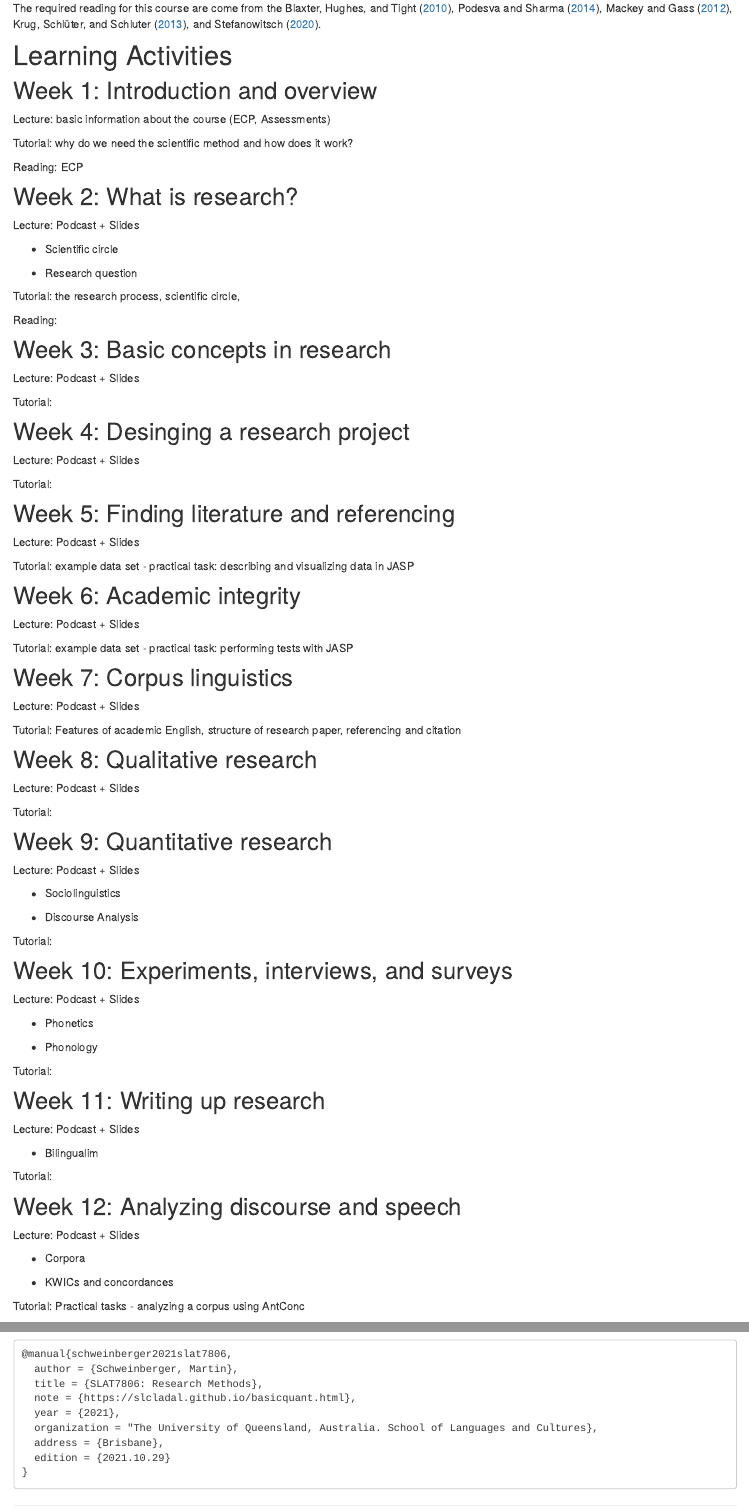
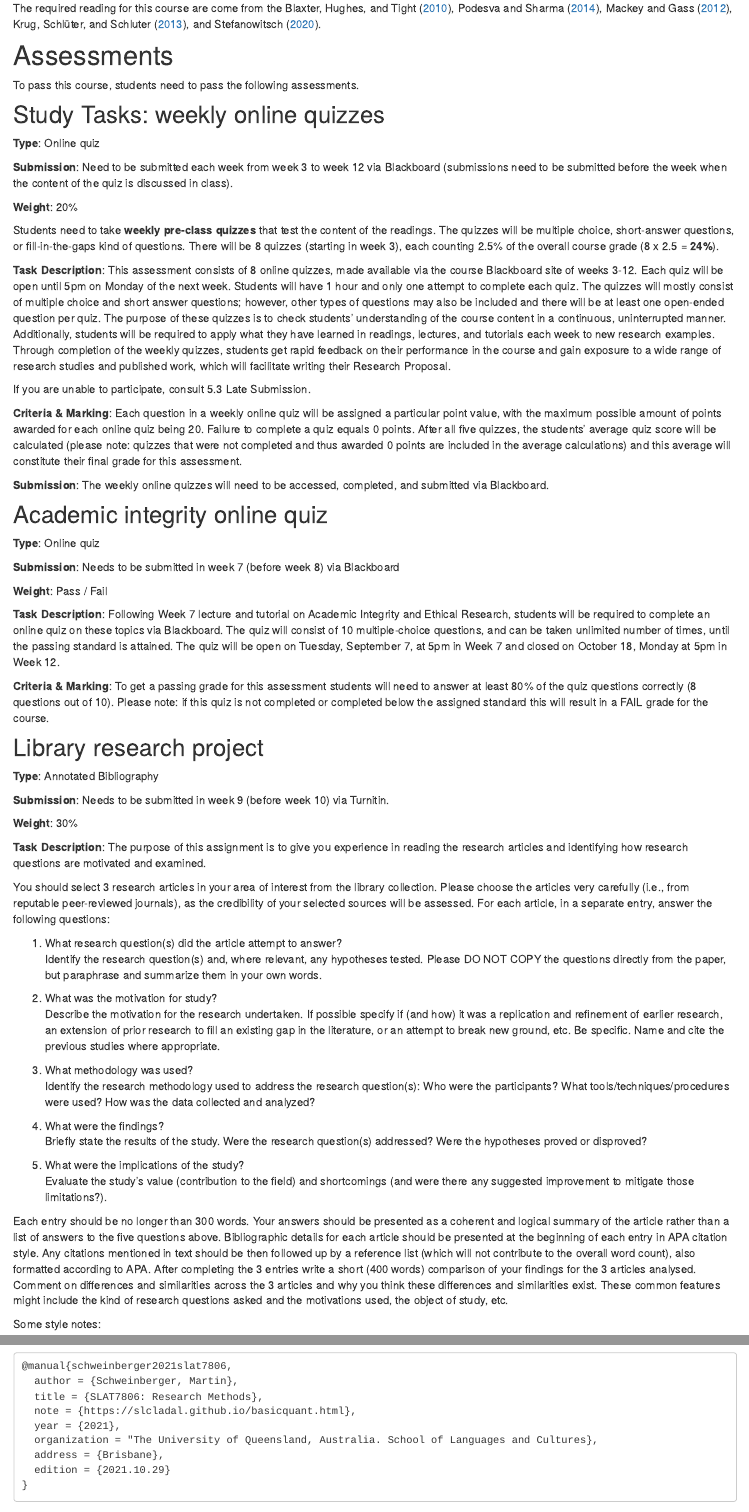
Before and after one commit to SLAT7806/SLAT7806.github.io, an R Markdown document (Overview.Rmd): the page in a window 1100 px wide, from 1920 px down, and a second part further down, joined at a grey line. Rendered offline with R 4.5, knitr and Pandoc, with nearby package versions.

Commit message:
overview updates

```diff
--- a/Overview.Rmd
+++ b/Overview.Rmd
@@ -109,108 +109,6 @@ fx
 
 The required reading for this course are come from the  @blaxter2010research, @podesva2014research, @mackey2011research,  @krug2013research, and @stefanowitsch2020corpus.
 
-# Learning Activities{-}
-
-## Week 1: Introduction and overview
-
-Lecture: basic information about the course (ECP, Assessments)
-
-Tutorial: why do we need the scientific method and how does it work?
-
-Reading: ECP
-
-## Week 2: What is research?
-
-Lecture: Podcast + Slides
-
-* Scientific circle
-
-* Research question
-
-Tutorial: the research process, scientific circle,
-
-Reading:
-
-## Week 3: Basic concepts in research
-
-Lecture: Podcast + Slides
-
-Tutorial:
-
-## Week 4: Desinging a research project
-
-Lecture: Podcast + Slides
-
-Tutorial:
-
-## Week 5: Finding literature and referencing
-
-Lecture: Podcast + Slides
-
-Tutorial: example data set - practical task: describing and visualizing data in JASP
-
-## Week 6: Academic integrity
-
-Lecture: Podcast + Slides
-
-Tutorial: example data set - practical task: performing tests with JASP
-
-## Week 7: Corpus linguistics
-
-Lecture: Podcast + Slides
-
-Tutorial: Features of academic English, structure of research paper, referencing and citation
-
-## Week 8: Qualitative research
-
-Lecture: Podcast + Slides
-
-Tutorial:
-
-## Week 9: Quantitative research
-
-Lecture: Podcast + Slides
-
-* Sociolinguistics
-
-* Discourse Analysis
-
-Tutorial:
-
-
-## Week 10: Experiments, interviews, and surveys
-
-Lecture: Podcast + Slides
-
-* Phonetics
-
-* Phonology
-
-Tutorial:
-
-## Week 11: Writing up research
-
-Lecture: Podcast + Slides
-
-* Bilingualim
-
-Tutorial:
-
-## Week 12: Analyzing discourse and speech
-
-Lecture: Podcast + Slides
-
-* Corpora
-
-* KWICs and concordances
-
-Tutorial: Practical tasks - analyzing a corpus using AntConc
-
-## Week 13: Recap and student presentations
-
-Lecture: Podcast + Slides
-
-Tutorial: Student presentations of their research proposal
 
 # Assessments
 
--- a/_site.yml
+++ b/_site.yml
@@ -37,8 +37,8 @@ navbar:
 output:
   html_document:
     toc: true
-    #theme: united
-    theme: cosmo
+    theme: united
+    #theme: cosmo
     toc_float: true
     number_sections: yes
 highlight: tango
```
Also changed, not shown: Overview.html.
